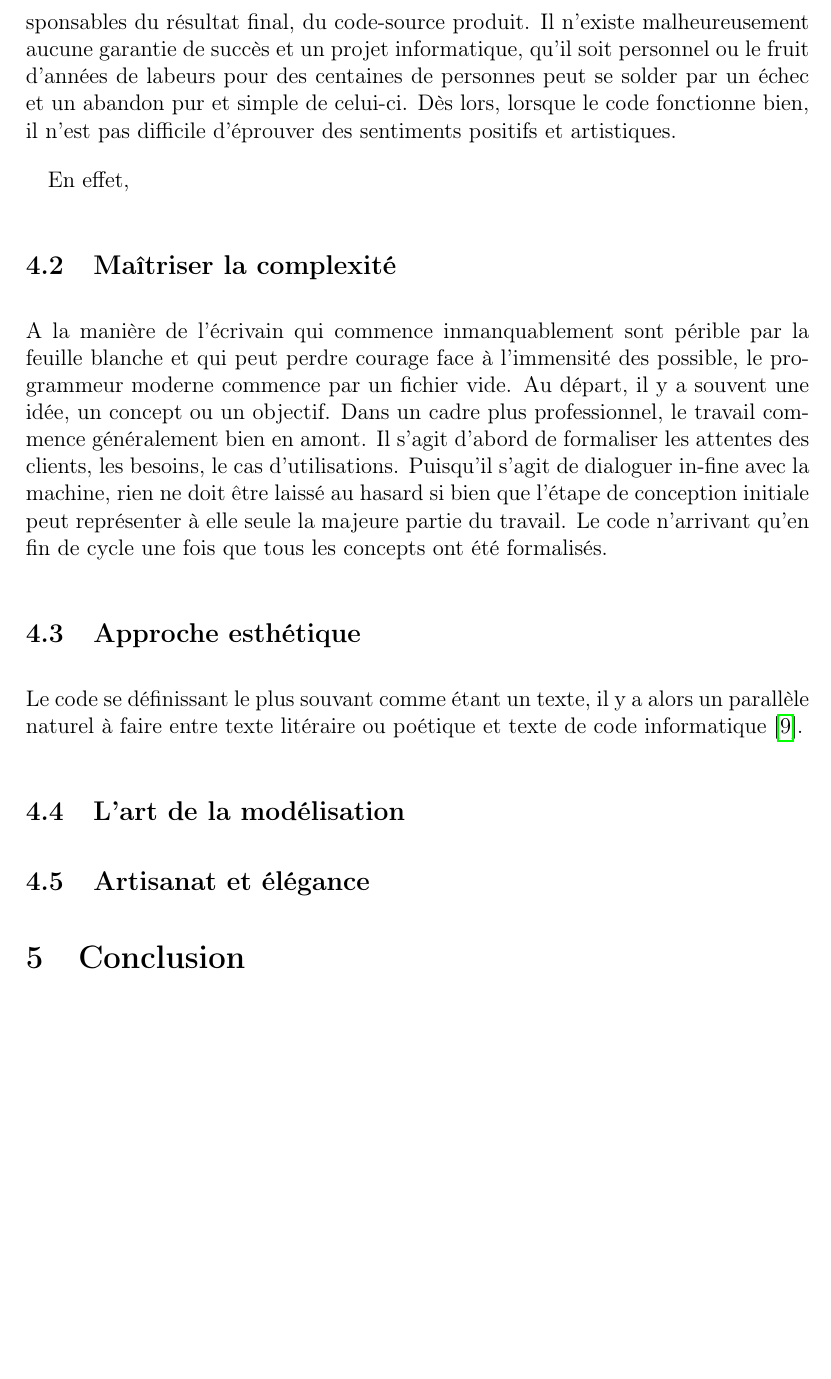
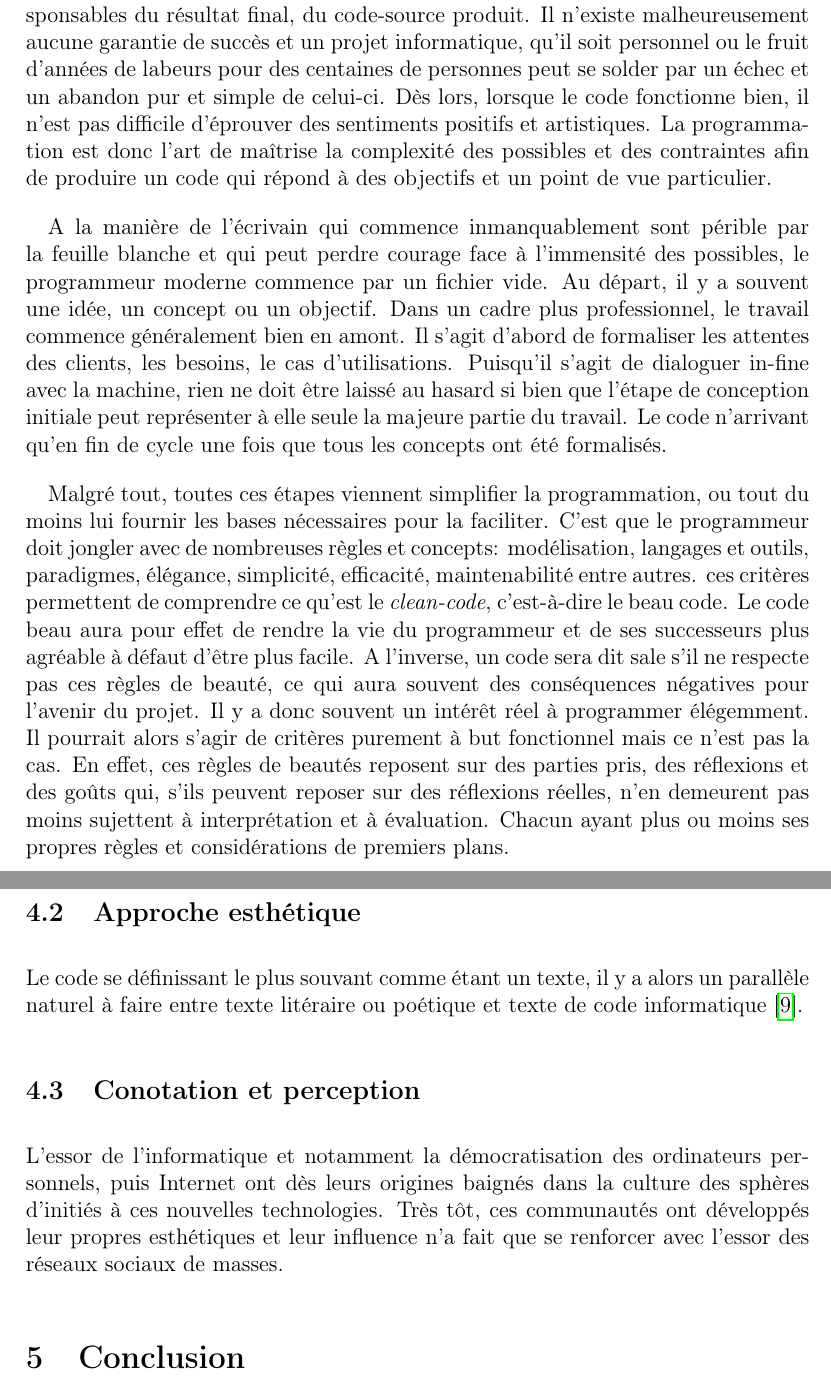
Before and after one commit to 0nyr/pph, a LaTeX document (rapport/main.tex): part of page 22 of 25 before the commit and two parts of pages 22 and 23 of 26 after it, the two joined at a grey line, cut so that both start at the same text, the shorter picture padded with empty space. Compiled offline with pdfLaTeX.

Commit message:
Added content for part III, 1.

```diff
--- a/rapport/main.tex
+++ b/rapport/main.tex
@@ -285,22 +287,18 @@ Maintenant qu'on a pu établir pourquoi le code peut être de l'art, on va pouvo
 
 La programmation à donc pour principal object l'écriture et la conception de code. Le rapport entre programmation et code est lui-même sujet à débat en fonction de l'interlocuteur et de la situation. Selon que celui-ci considère plus ou moins la pratique ou la théorie, il n'aura alors pas la même approche de la pratique. En effet, si on se place plus d'un point de vue théorie, par exemple en considérant une approche formelle de l'algorithmique et de la programmation, alors les règles que l'on va tendre à considérer sont d'ordre logique. On pourra par exemple se placer dans un certain domaine théorique, par exemple le lambda-calcul. Les considérations pratique telles que le choix de tel ou tel langage devient alors secondaire. A l'autre bout du spectre, un programmeur de systèmes embarqué se doit de connaître au mieux les caractéristiques technique du système en question afin de pouvoir le programmer au mieux. Dans ce cas, le choix de l'outil comme le langage, ou le processus et les outils de tests et de débogages deviennent des considérations de premiers plan et le résultat primera plus le le respect stricte des règles théoriques.
 
-La nature du projet et de l'idée initiale est bien souvent déterminante dans l'approche retenue. En outre, des considérations éloignées peuvent néanmoins amener des solutions et des approches similaires puisqu'il n'existe pas réellement de meilleure façon de faire, et que celles considérées comme potentiellement bonnes peuvenr se recouper. L'ensemble des choix guidant le développement seront responsables du résultat final, du code-source produit. Il n'existe malheureusement aucune garantie de succès et un projet informatique, qu'il soit personnel ou le fruit d'années de labeurs pour des centaines de personnes peut se solder par un échec et un abandon pur et simple de celui-ci. Dès lors, lorsque le code fonctionne bien, il n'est pas difficile d'éprouver des sentiments positifs et artistiques.
+La nature du projet et de l'idée initiale est bien souvent déterminante dans l'approche retenue. En outre, des considérations éloignées peuvent néanmoins amener des solutions et des approches similaires puisqu'il n'existe pas réellement de meilleure façon de faire, et que celles considérées comme potentiellement bonnes peuvenr se recouper. L'ensemble des choix guidant le développement seront responsables du résultat final, du code-source produit. Il n'existe malheureusement aucune garantie de succès et un projet informatique, qu'il soit personnel ou le fruit d'années de labeurs pour des centaines de personnes peut se solder par un échec et un abandon pur et simple de celui-ci. Dès lors, lorsque le code fonctionne bien, il n'est pas difficile d'éprouver des sentiments positifs et artistiques. La programmation est donc l'art de maîtrise la complexité des possibles et des contraintes afin de produire un code qui répond à des objectifs et un point de vue particulier.
 
-En effet,
+% Maîtriser la complexité modélisation, langages, concepts, paradigmes, Propreté, élégance et simplicité, efficacité, maintenabilité, artisanat, R C Martin
+A la manière de l'écrivain qui commence inmanquablement sont périble par la feuille blanche et qui peut perdre courage face à l'immensité des possibles, le programmeur moderne commence par un fichier vide. Au départ, il y a souvent une idée, un concept ou un objectif. Dans un cadre plus professionnel, le travail commence généralement bien en amont. Il s'agit d'abord de formaliser les attentes des clients, les besoins, le cas d'utilisations. Puisqu'il s'agit de dialoguer in-fine avec la machine, rien ne doit être laissé au hasard si bien que l'étape de conception initiale peut représenter à elle seule la majeure partie du travail. Le code n'arrivant qu'en fin de cycle une fois que tous les concepts ont été formalisés.
 
-\subsection{Maîtriser la complexité} % modélisation, langages, concepts, paradigmes, Propreté, élégance et simplicité, efficacité, maintenabilité
-A la manière de l'écrivain qui commence inmanquablement sont périble par la feuille blanche et qui peut perdre courage face à l'immensité des possible, le programmeur moderne commence par un fichier vide. Au départ, il y a souvent une idée, un concept ou un objectif. Dans un cadre plus professionnel, le travail commence généralement bien en amont. Il s'agit d'abord de formaliser les attentes des clients, les besoins, le cas d'utilisations. Puisqu'il s'agit de dialoguer in-fine avec la machine, rien ne doit être laissé au hasard si bien que l'étape de conception initiale peut représenter à elle seule la majeure partie du travail. Le code n'arrivant qu'en fin de cycle une fois que tous les concepts ont été formalisés.
-
-
+Malgré tout, toutes ces étapes viennent simplifier la programmation, ou tout du moins lui fournir les bases nécessaires pour la faciliter. C'est que le programmeur doit jongler avec de nombreuses règles et concepts: modélisation, langages et outils, paradigmes, élégance, simplicité, efficacité, maintenabilité entre autres. ces critères permettent de comprendre ce qu'est le \textit{clean-code}, c'est-à-dire le beau code. Le code beau aura pour effet de rendre la vie du programmeur et de ses successeurs plus agréable à défaut d'être plus facile. A l'inverse, un code sera dit sale s'il ne respecte pas ces règles de beauté, ce qui aura souvent des conséquences négatives pour l'avenir du projet. Il y a donc souvent un intérêt réel à programmer élégemment. Il pourrait alors s'agir de critères purement à but fonctionnel mais ce n'est pas la cas. En effet, ces règles de beautés reposent sur des parties pris, des réflexions et des goûts qui, s'ils peuvent reposer sur des réflexions réelles, n'en demeurent pas moins sujettent à interprétation et à évaluation. Chacun ayant plus ou moins ses propres règles et considérations de premiers plans.
 
 \subsection{Approche esthétique} % graphisme, couleur, forme, typographie, estétique visuelle
 Le code se définissant le plus souvant comme étant un texte, il y a alors un parallèle naturel à faire entre texte litéraire ou poétique et texte de code informatique \cite{FCramer2001}.
 
-
-\subsection{L'art de la modélisation}
-\subsection{Artisanat et élégance}
-
+\subsection{Conotation et perception}
+L'essor de l'informatique et notamment la démocratisation des ordinateurs personnels, puis Internet ont dès leurs origines baignés dans la culture des sphères d'initiés à ces nouvelles technologies. Très tôt, ces communautés ont développés leur propres esthétiques et leur influence n'a fait que se renforcer avec l'essor des réseaux sociaux de masses.
 
 
 
```
Also changed, not shown: rapport/main.pdf, soutenance/README.md (added), rapport/main.tex (6 more changed lines).
